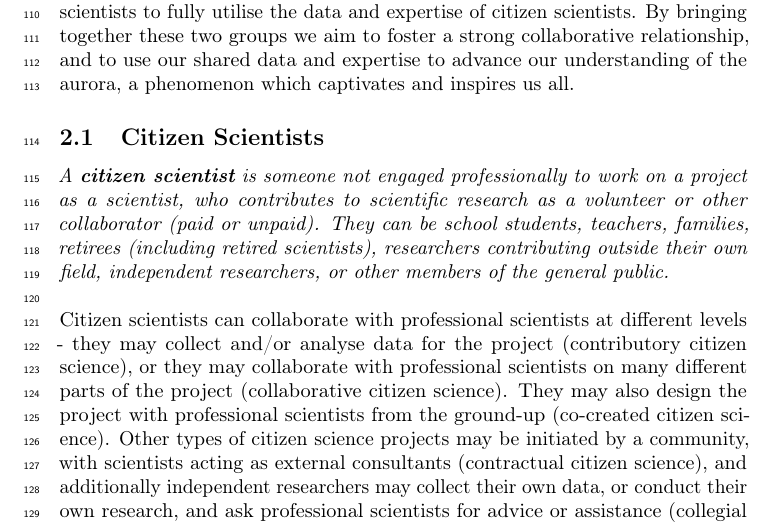
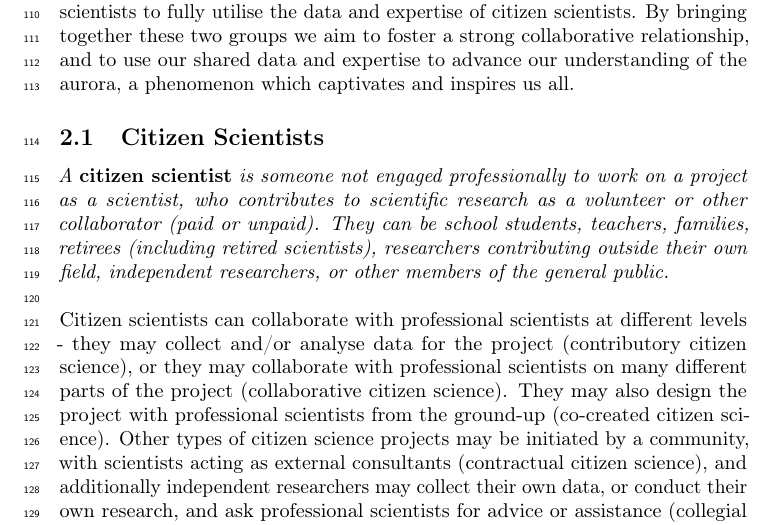
Before and after one commit to kherli/Aurora-Field-Guide-And-Handbook, a LaTeX document (main.tex): part of page 4 of 75, cut so that both start at the same text. Compiled offline with pdfLaTeX.

Commit message:
Updates from Overleaf

```diff
--- a/main.tex
+++ b/main.tex
@@ -57,7 +57,7 @@ Welcome to the {\bf Aurora Handbook for Citizen Science}, a guide intended to br
 % Text box not converted to rst --> html
 \subsection{Citizen Scientists}\index{citizen scientist}
 
-\textit{A \textbf{citizen scientist} is someone not engaged professionally to work on a project as a scientist, who contributes to scientific research as a volunteer or other collaborator (paid or unpaid). They can be school students, teachers, families, retirees (including retired scientists), researchers contributing outside their own field, independent researchers, or other members of the general public.}\\
+\textit{A} \textbf{citizen scientist} \textit{is someone not engaged professionally to work on a project as a scientist, who contributes to scientific research as a volunteer or other collaborator (paid or unpaid). They can be school students, teachers, families, retirees (including retired scientists), researchers contributing outside their own field, independent researchers, or other members of the general public.}\\
 \\
 Citizen scientists can collaborate with professional scientists at different levels - they may collect and/or analyse data for the project (contributory citizen science), or they may collaborate with professional scientists on many different parts of the project (collaborative citizen science). They may also design the project with professional scientists from the ground-up (co-created citizen science). Other types of citizen science projects may be initiated by a community, with scientists acting as external consultants (contractual citizen science), and additionally independent researchers may collect their own data, or conduct their own research, and ask professional scientists for advice or assistance (collegial citizen science). Historically, auroral citizen science projects have included members of the wider community in many of these ways. This Handbook will help you anticipate what to expect in your collaborations with professional scientists.
 
```
Also changed, not shown: main.tex (2 more changed lines).
